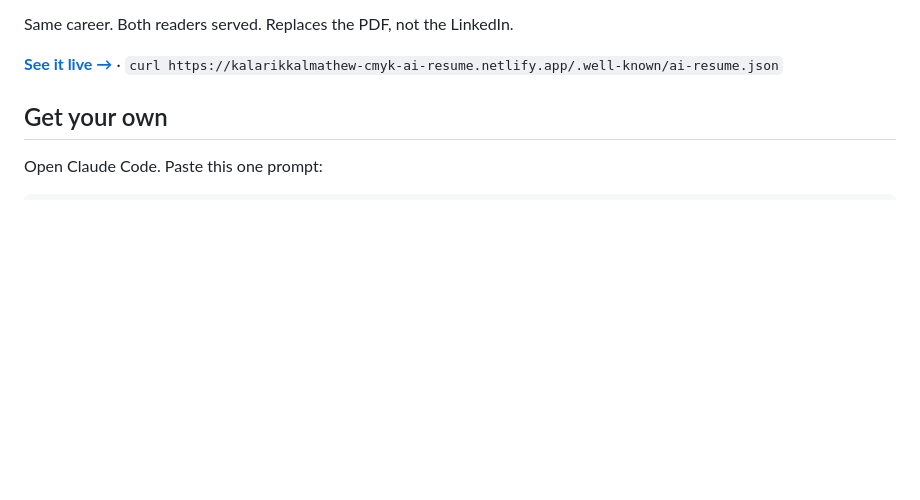
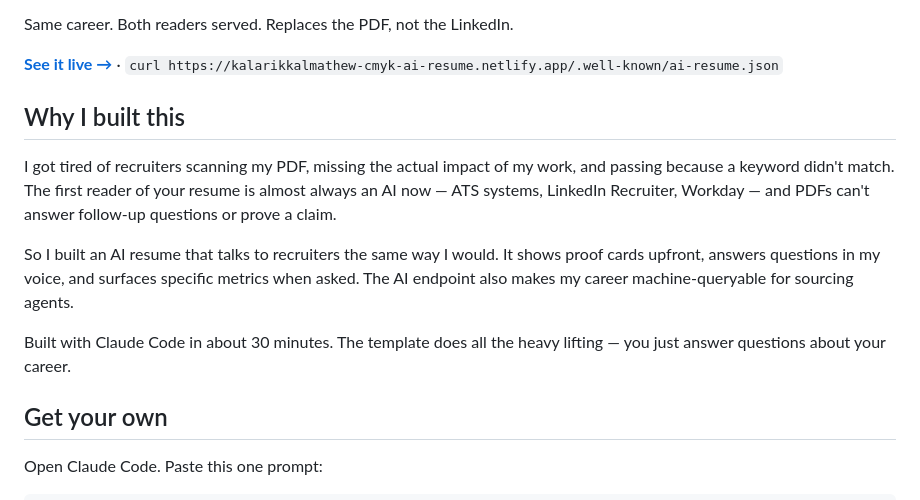
Before and after one commit to kalarikkalmathew-cmyk/talk-to-my-resume, a Markdown page: README.md, the part around the change. Drawn GitHub-style; blank space fills up the shorter version.

Commit message:
Add why I built this section

```diff
--- a/README.md
+++ b/README.md
@@ -12,6 +12,14 @@ Greenhouse, Ashby, LinkedIn Recruiter, Workday — the first reader of your resu
 Same career. Both readers served. Replaces the PDF, not the LinkedIn.
 
 **[See it live →](https://kalarikkalmathew-cmyk-ai-resume.netlify.app)** · `curl https://kalarikkalmathew-cmyk-ai-resume.netlify.app/.well-known/ai-resume.json`
+
+## Why I built this
+
+I got tired of recruiters scanning my PDF, missing the actual impact of my work, and passing because a keyword didn't match. The first reader of your resume is almost always an AI now — ATS systems, LinkedIn Recruiter, Workday — and PDFs can't answer follow-up questions or prove a claim.
+
+So I built an AI resume that talks to recruiters the same way I would. It shows proof cards upfront, answers questions in my voice, and surfaces specific metrics when asked. The AI endpoint also makes my career machine-queryable for sourcing agents.
+
+Built with Claude Code in about 30 minutes. The template does all the heavy lifting — you just answer questions about your career.
 
 ## Get your own
 
```
